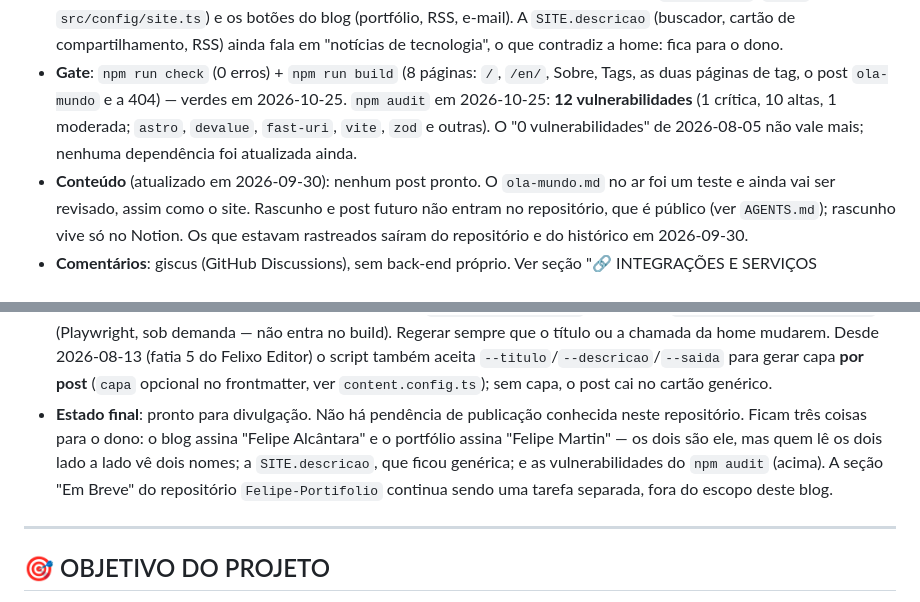
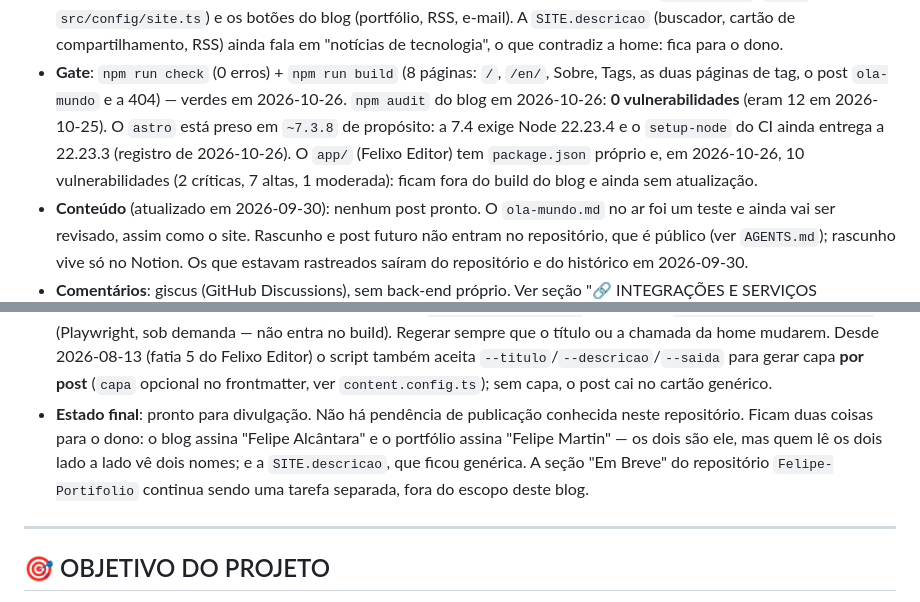
Before and after one commit to Felipe-Alcantara/felixo-blog, a Markdown page: IA.md, 2 parts joined by grey strips. Drawn GitHub-style.

```diff
--- a/IA.md
+++ b/IA.md
@@ -68,10 +68,12 @@
   "notícias de tecnologia", o que contradiz a home: fica para o dono.
 - **Gate**: `npm run check` (0 erros) + `npm run build` (8 páginas: `/`, `/en/`,
   Sobre, Tags, as duas páginas de tag, o post `ola-mundo` e a 404) — verdes em
-  2026-10-25. `npm audit` em 2026-10-25: **12 vulnerabilidades** (1 crítica, 10
-  altas, 1 moderada; `astro`, `devalue`, `fast-uri`, `vite`, `zod` e outras). O
-  "0 vulnerabilidades" de 2026-08-05 não vale mais; nenhuma dependência foi
-  atualizada ainda.
+  2026-10-26. `npm audit` do blog em 2026-10-26: **0 vulnerabilidades** (eram 12
+  em 2026-10-25). O `astro` está preso em `~7.3.8` de propósito: a 7.4 exige Node
+  22.23.4 e o `setup-node` do CI ainda entrega a 22.23.3 (registro de
+  2026-10-26). O `app/` (Felixo Editor) tem `package.json` próprio e, em
+  2026-10-26, 10 vulnerabilidades (2 críticas, 7 altas, 1 moderada): ficam fora do
+  build do blog e ainda sem atualização.
 - **Conteúdo** (atualizado em 2026-09-30): nenhum post pronto. O
   `ola-mundo.md` no ar foi um teste e ainda vai ser revisado, assim como o
   site. Rascunho e post futuro não entram no repositório, que é público (ver
@@ -115,10 +117,10 @@
   (`capa` opcional no frontmatter, ver `content.config.ts`); sem capa, o post
   cai no cartão genérico.
 - **Estado final**: pronto para divulgação. Não há pendência de publicação
-  conhecida neste repositório. Ficam três coisas para o dono: o blog assina
+  conhecida neste repositório. Ficam duas coisas para o dono: o blog assina
   "Felipe Alcântara" e o portfólio assina "Felipe Martin" — os dois são ele, mas
-  quem lê os dois lado a lado vê dois nomes; a `SITE.descricao`, que ficou
-  genérica; e as vulnerabilidades do `npm audit` (acima). A seção "Em Breve" do
+  quem lê os dois lado a lado vê dois nomes; e a `SITE.descricao`, que ficou
+  genérica. A seção "Em Breve" do
   repositório `Felipe-Portifolio` continua sendo uma tarefa separada, fora do
   escopo deste blog.
 
```
Also changed, not shown: other parts of IA.md (+88 -1 lines).
